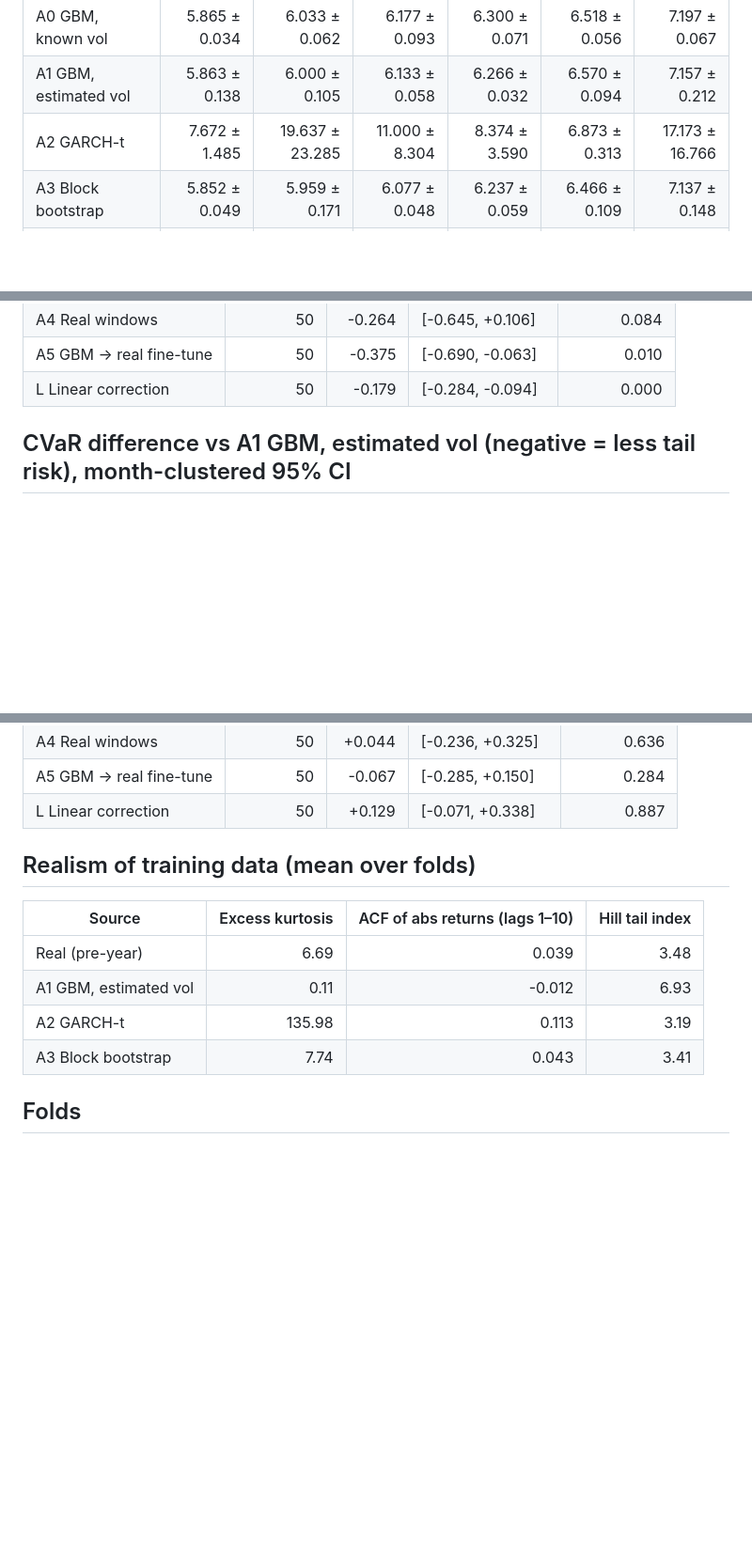
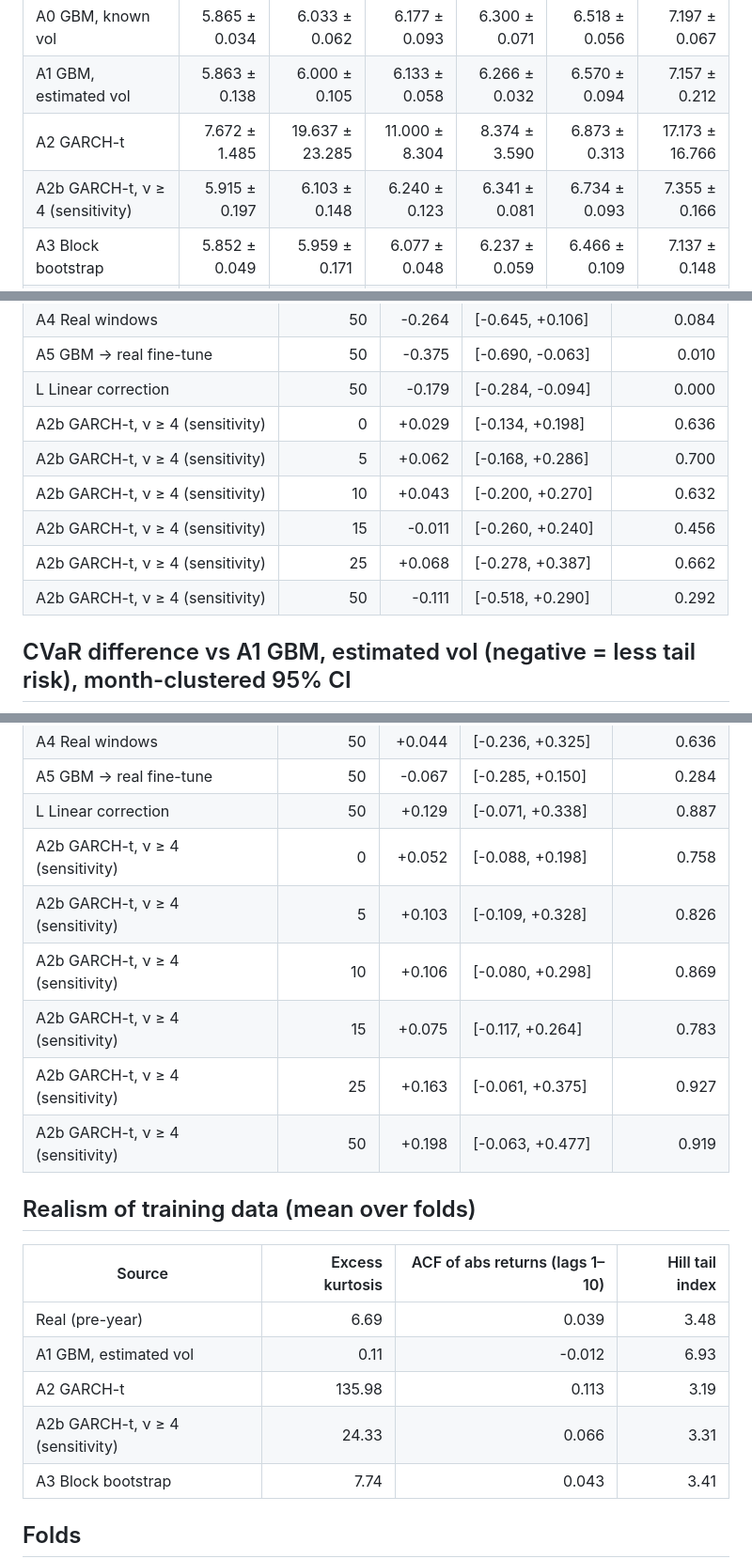
Before and after one commit to apiwittri2007/DeepHedging_Project, a Markdown page: results/training_data/summary.md, 3 parts joined by grey strips. Shown at 94% size. Drawn GitHub-style; blank space fills up the shorter version.

```diff
--- a/results/training_data/summary.md
+++ b/results/training_data/summary.md
@@ -5,6 +5,7 @@
 | A0 GBM, known vol | 5.865 ± 0.034 | 6.033 ± 0.062 | 6.177 ± 0.093 | 6.300 ± 0.071 | 6.518 ± 0.056 | 7.197 ± 0.067 |
 | A1 GBM, estimated vol | 5.863 ± 0.138 | 6.000 ± 0.105 | 6.133 ± 0.058 | 6.266 ± 0.032 | 6.570 ± 0.094 | 7.157 ± 0.212 |
 | A2 GARCH-t | 7.672 ± 1.485 | 19.637 ± 23.285 | 11.000 ± 8.304 | 8.374 ± 3.590 | 6.873 ± 0.313 | 17.173 ± 16.766 |
+| A2b GARCH-t, ν ≥ 4 (sensitivity) | 5.915 ± 0.197 | 6.103 ± 0.148 | 6.240 ± 0.123 | 6.341 ± 0.081 | 6.734 ± 0.093 | 7.355 ± 0.166 |
 | A3 Block bootstrap | 5.852 ± 0.049 | 5.959 ± 0.171 | 6.077 ± 0.048 | 6.237 ± 0.059 | 6.466 ± 0.109 | 7.137 ± 0.148 |
 | A4 Real windows | 5.898 ± 0.050 | 6.067 ± 0.108 | 6.210 ± 0.071 | 6.362 ± 0.054 | 6.678 ± 0.059 | 7.201 ± 0.075 |
 | A5 GBM → real fine-tune | 5.841 ± 0.138 | 5.986 ± 0.135 | 6.105 ± 0.084 | 6.235 ± 0.113 | 6.494 ± 0.093 | 7.090 ± 0.072 |
@@ -59,6 +60,12 @@
 | A4 Real windows | 50 | -0.264 | [-0.645, +0.106] | 0.084 |
 | A5 GBM → real fine-tune | 50 | -0.375 | [-0.690, -0.063] | 0.010 |
 | L Linear correction | 50 | -0.179 | [-0.284, -0.094] | 0.000 |
+| A2b GARCH-t, ν ≥ 4 (sensitivity) | 0 | +0.029 | [-0.134, +0.198] | 0.636 |
+| A2b GARCH-t, ν ≥ 4 (sensitivity) | 5 | +0.062 | [-0.168, +0.286] | 0.700 |
+| A2b GARCH-t, ν ≥ 4 (sensitivity) | 10 | +0.043 | [-0.200, +0.270] | 0.632 |
+| A2b GARCH-t, ν ≥ 4 (sensitivity) | 15 | -0.011 | [-0.260, +0.240] | 0.456 |
+| A2b GARCH-t, ν ≥ 4 (sensitivity) | 25 | +0.068 | [-0.278, +0.387] | 0.662 |
+| A2b GARCH-t, ν ≥ 4 (sensitivity) | 50 | -0.111 | [-0.518, +0.290] | 0.292 |
 
 ## CVaR difference vs A1 GBM, estimated vol (negative = less tail risk), month-clustered 95% CI
 
@@ -100,6 +107,12 @@
 | A4 Real windows | 50 | +0.044 | [-0.236, +0.325] | 0.636 |
 | A5 GBM → real fine-tune | 50 | -0.067 | [-0.285, +0.150] | 0.284 |
 | L Linear correction | 50 | +0.129 | [-0.071, +0.338] | 0.887 |
+| A2b GARCH-t, ν ≥ 4 (sensitivity) | 0 | +0.052 | [-0.088, +0.198] | 0.758 |
+| A2b GARCH-t, ν ≥ 4 (sensitivity) | 5 | +0.103 | [-0.109, +0.328] | 0.826 |
+| A2b GARCH-t, ν ≥ 4 (sensitivity) | 10 | +0.106 | [-0.080, +0.298] | 0.869 |
+| A2b GARCH-t, ν ≥ 4 (sensitivity) | 15 | +0.075 | [-0.117, +0.264] | 0.783 |
+| A2b GARCH-t, ν ≥ 4 (sensitivity) | 25 | +0.163 | [-0.061, +0.375] | 0.927 |
+| A2b GARCH-t, ν ≥ 4 (sensitivity) | 50 | +0.198 | [-0.063, +0.477] | 0.919 |
 
 ## Realism of training data (mean over folds)
 
@@ -108,6 +121,7 @@
 | Real (pre-year) | 6.69 | 0.039 | 3.48 |
 | A1 GBM, estimated vol | 0.11 | -0.012 | 6.93 |
 | A2 GARCH-t | 135.98 | 0.113 | 3.19 |
+| A2b GARCH-t, ν ≥ 4 (sensitivity) | 24.33 | 0.066 | 3.31 |
 | A3 Block bootstrap | 7.74 | 0.043 | 3.41 |
 
 ## Folds
```
Also changed, not shown: README.md (+6 -2 lines), paper/outline.md (+3 -2 lines), figures/training_data/td_cvar_focus.png, figures/training_data/td_diff_vs_delta.png, figures/training_data/td_gap_by_cost.png, figures/training_data/td_gap_by_year.png, figures/training_data/td_realism.png, 11 other files.
